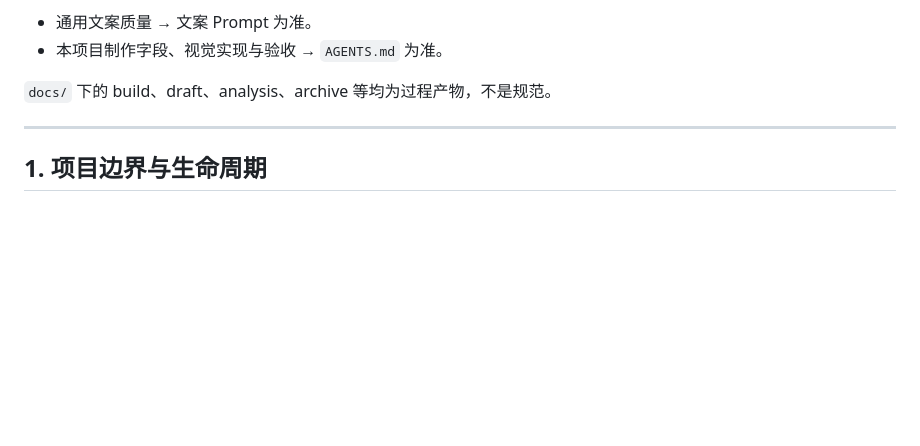
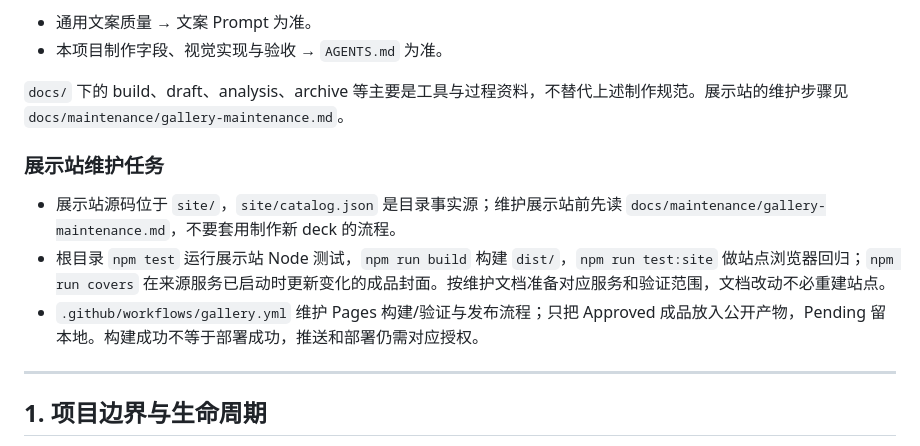
Before and after one commit to seiya058904/Visual-Explainer-PPTs, a Markdown page: AGENTS.md, the part around the change. Drawn GitHub-style; blank space fills up the shorter version.

Commit message:
docs: add gallery maintenance guidance

```diff
--- a/AGENTS.md
+++ b/AGENTS.md
@@ -18,7 +18,13 @@
 - 通用文案质量 → 文案 Prompt 为准。
 - 本项目制作字段、视觉实现与验收 → `AGENTS.md` 为准。
 
-`docs/` 下的 build、draft、analysis、archive 等均为过程产物，不是规范。
+`docs/` 下的 build、draft、analysis、archive 等主要是工具与过程资料，不替代上述制作规范。展示站的维护步骤见 `docs/maintenance/gallery-maintenance.md`。
+
+### 展示站维护任务
+
+- 展示站源码位于 `site/`，`site/catalog.json` 是目录事实源；维护展示站前先读 `docs/maintenance/gallery-maintenance.md`，不要套用制作新 deck 的流程。
+- 根目录 `npm test` 运行展示站 Node 测试，`npm run build` 构建 `dist/`，`npm run test:site` 做站点浏览器回归；`npm run covers` 在来源服务已启动时更新变化的成品封面。按维护文档准备对应服务和验证范围，文档改动不必重建站点。
+- `.github/workflows/gallery.yml` 维护 Pages 构建/验证与发布流程；只把 Approved 成品放入公开产物，Pending 留本地。构建成功不等于部署成功，推送和部署仍需对应授权。
 
 ---
 
```
